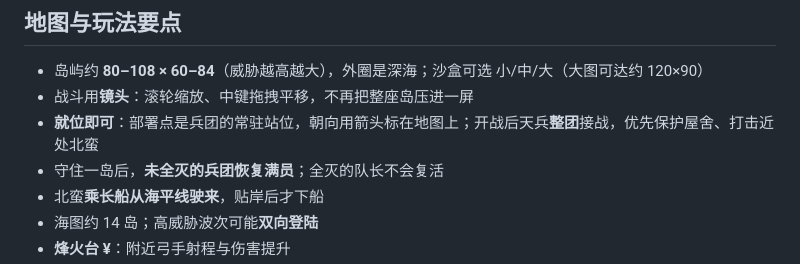
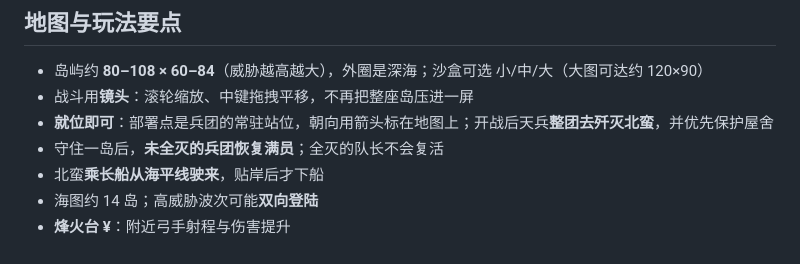
Before and after one commit to Andyccr/GoodSouthweb, a Markdown page: README.md, the part around the change. Rendered like a GitHub page.

Commit message:
Note that deployed squads hunt to wipe the raiders
Co-authored-by: Andy <mail@andychen.net>

```diff
--- a/README.md
+++ b/README.md
@@ -85,7 +85,7 @@ P               调色          - 静音
 
 - 岛屿约 **80–108 × 60–84**（威胁越高越大），外圈是深海；沙盒可选 小/中/大（大图可达约 120×90）
 - 战斗用**镜头**：滚轮缩放、中键拖拽平移，不再把整座岛压进一屏
-- **就位即可**：部署点是兵团的常驻站位，朝向用箭头标在地图上；开战后天兵**整团**接战，优先保护屋舍、打击近处北蛮
+- **就位即可**：部署点是兵团的常驻站位，朝向用箭头标在地图上；开战后天兵**整团去歼灭北蛮**，并优先保护屋舍
 - 守住一岛后，**未全灭的兵团恢复满员**；全灭的队长不会复活
 - 北蛮**乘长船从海平线驶来**，贴岸后才下船
 - 海图约 14 岛；高威胁波次可能**双向登陆**
```
